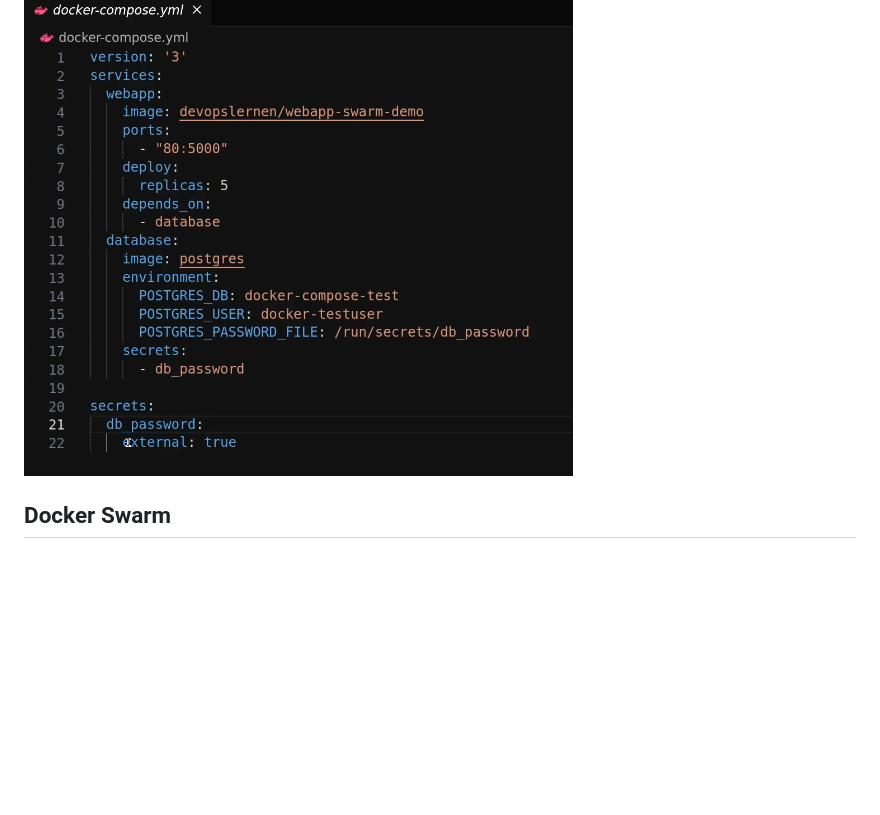
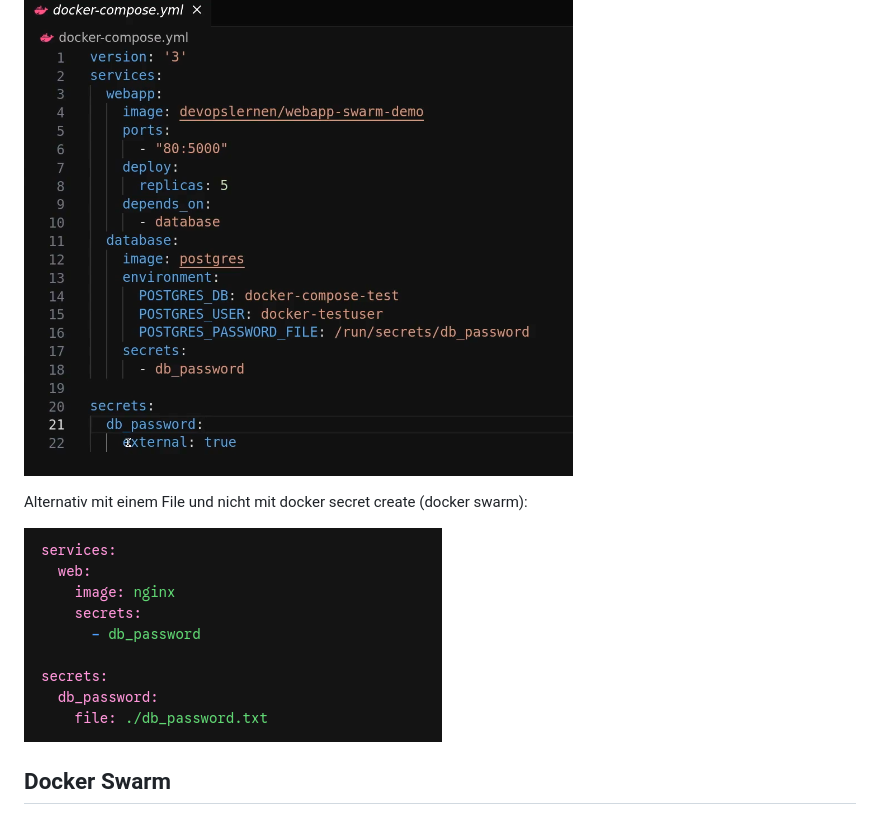
Before and after one commit to majojoe/misc, a Markdown page: docker/Docker.md, the part around one of its changes. Drawn GitHub-style; pictures changed too: docker/img/2026-07-21-23-05-24-image.png (added); blank space fills up the shorter version.

Commit message:
:internal: add docker secrets

```diff
--- a/docker/Docker.md
+++ b/docker/Docker.md
@@ -56,6 +56,10 @@ Im docker compose file muss auf die ressource verwiesen werden:
 
 ![](img/2026-06-28-07-43-20-image.png)
 
+Alternativ mit einem File und nicht mit docker secret create (docker swarm):
+
+![](img/2026-07-21-23-05-24-image.png)
+
 ## Docker Swarm
 
 Wenn zur Lastverteilung oder zur Erhöhung der Verfügbarkeit Cluster verwendet werden sollen, kann man hierzu Docker Swarm einsetzen.
```
Also changed, not shown: other parts of docker/Docker.md (+0 -2 lines).
